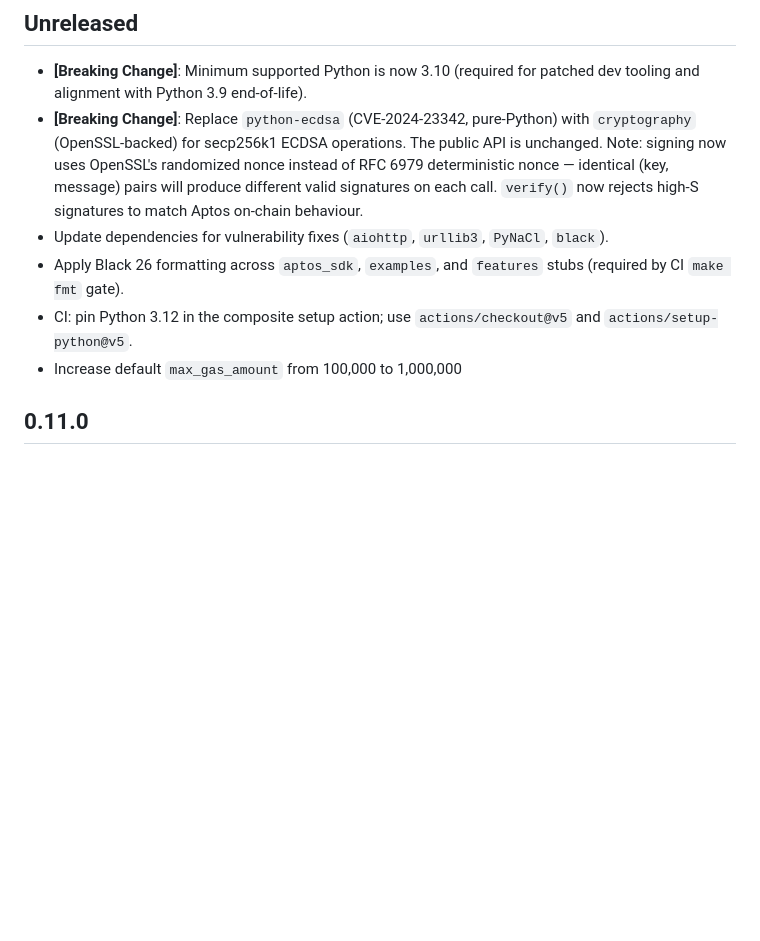
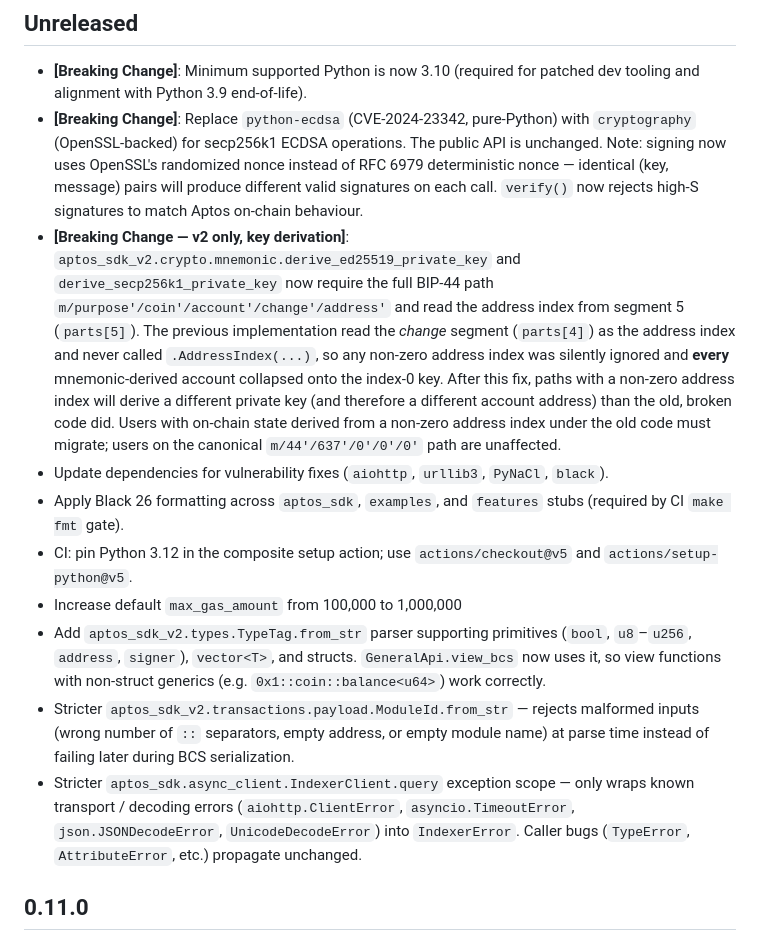
Before and after one commit to aptos-labs/aptos-python-sdk, a Markdown page: CHANGELOG.md, the part around the change. Rendered like a GitHub page; blank space fills up the shorter version.

Commit message:
PR review #2: document silent BIP-44 key-derivation change in CHANGELOG
Per Copilot review: the v2 mnemonic fix (parts[5] for address index +
explicit .AddressIndex() chain call) silently changes the derived
private key for any user who supplied a path with a non-zero address
index. The old code read parts[4] (the *change* segment, always 0 for
the canonical Aptos path) and never invoked .AddressIndex(...), so
every non-zero address index collapsed onto index 0.

Add a Breaking-Change entry under v2 to the Unreleased CHANGELOG section
documenting the migration risk. Also document the new TypeTag.from_str,
the stricter ModuleId.from_str validation, and the narrower
IndexerClient.query exception scope.

Co-authored-by: Greg Nazario <greg@gnazar.io>

```diff
--- a/CHANGELOG.md
+++ b/CHANGELOG.md
@@ -5,10 +5,14 @@ All notable changes to the Aptos Python SDK will be captured in this file. This
 ## Unreleased
 - **[Breaking Change]**: Minimum supported Python is now 3.10 (required for patched dev tooling and alignment with Python 3.9 end-of-life).
 - **[Breaking Change]**: Replace `python-ecdsa` (CVE-2024-23342, pure-Python) with `cryptography` (OpenSSL-backed) for secp256k1 ECDSA operations. The public API is unchanged. Note: signing now uses OpenSSL's randomized nonce instead of RFC 6979 deterministic nonce — identical (key, message) pairs will produce different valid signatures on each call. `verify()` now rejects high-S signatures to match Aptos on-chain behaviour.
+- **[Breaking Change — v2 only, key derivation]**: `aptos_sdk_v2.crypto.mnemonic.derive_ed25519_private_key` and `derive_secp256k1_private_key` now require the full BIP-44 path `m/purpose'/coin'/account'/change'/address'` and read the address index from segment 5 (`parts[5]`). The previous implementation read the *change* segment (`parts[4]`) as the address index and never called `.AddressIndex(...)`, so any non-zero address index was silently ignored and **every** mnemonic-derived account collapsed onto the index-0 key. After this fix, paths with a non-zero address index will derive a different private key (and therefore a different account address) than the old, broken code did. Users with on-chain state derived from a non-zero address index under the old code must migrate; users on the canonical `m/44'/637'/0'/0'/0'` path are unaffected.
 - Update dependencies for vulnerability fixes (`aiohttp`, `urllib3`, `PyNaCl`, `black`).
 - Apply Black 26 formatting across `aptos_sdk`, `examples`, and `features` stubs (required by CI `make fmt` gate).
 - CI: pin Python 3.12 in the composite setup action; use `actions/checkout@v5` and `actions/setup-python@v5`.
 - Increase default `max_gas_amount` from 100,000 to 1,000,000
+- Add `aptos_sdk_v2.types.TypeTag.from_str` parser supporting primitives (`bool`, `u8`–`u256`, `address`, `signer`), `vector<T>`, and structs. `GeneralApi.view_bcs` now uses it, so view functions with non-struct generics (e.g. `0x1::coin::balance<u64>`) work correctly.
+- Stricter `aptos_sdk_v2.transactions.payload.ModuleId.from_str` — rejects malformed inputs (wrong number of `::` separators, empty address, or empty module name) at parse time instead of failing later during BCS serialization.
+- Stricter `aptos_sdk.async_client.IndexerClient.query` exception scope — only wraps known transport / decoding errors (`aiohttp.ClientError`, `asyncio.TimeoutError`, `json.JSONDecodeError`, `UnicodeDecodeError`) into `IndexerError`. Caller bugs (`TypeError`, `AttributeError`, etc.) propagate unchanged.
 
 ## 0.11.0
 
```
